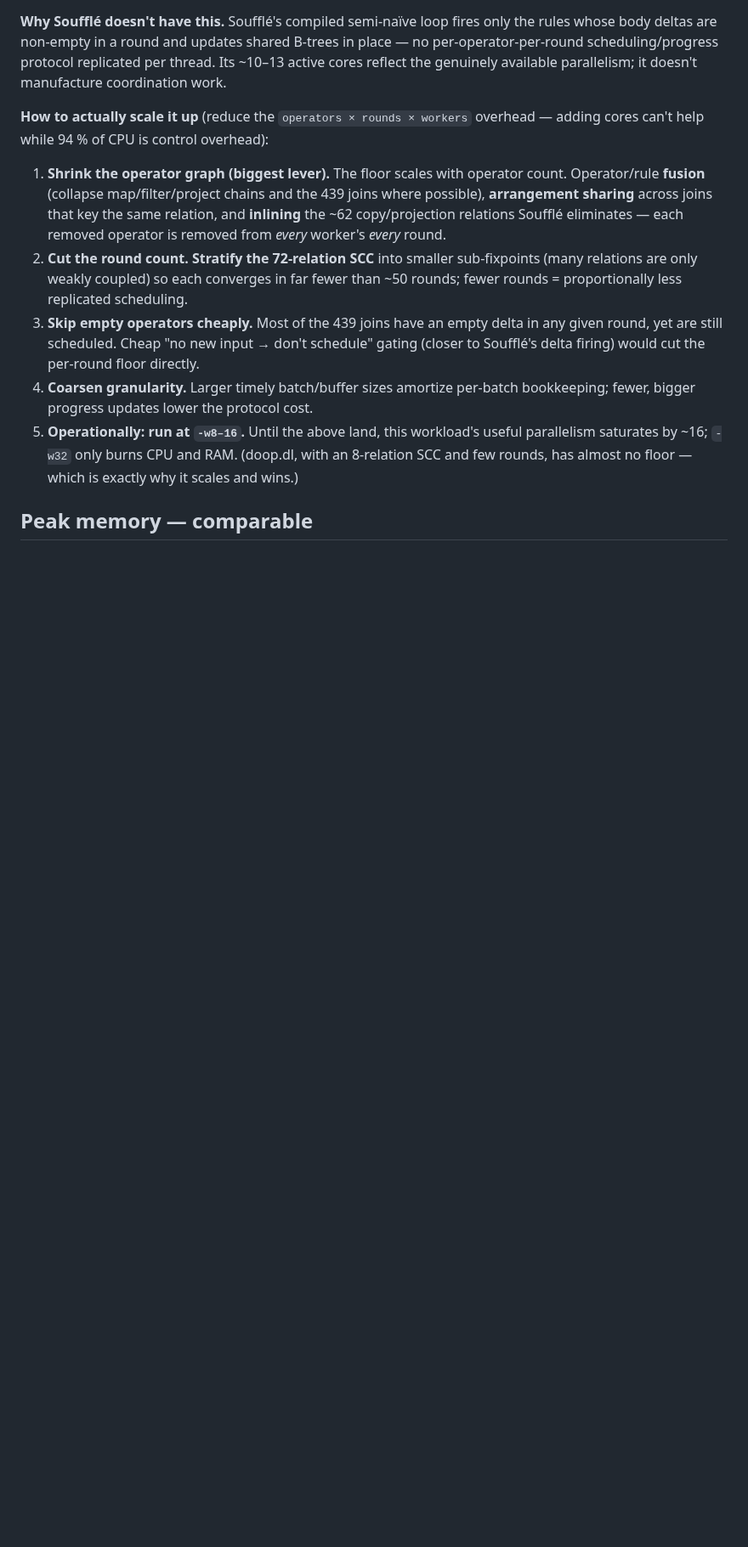
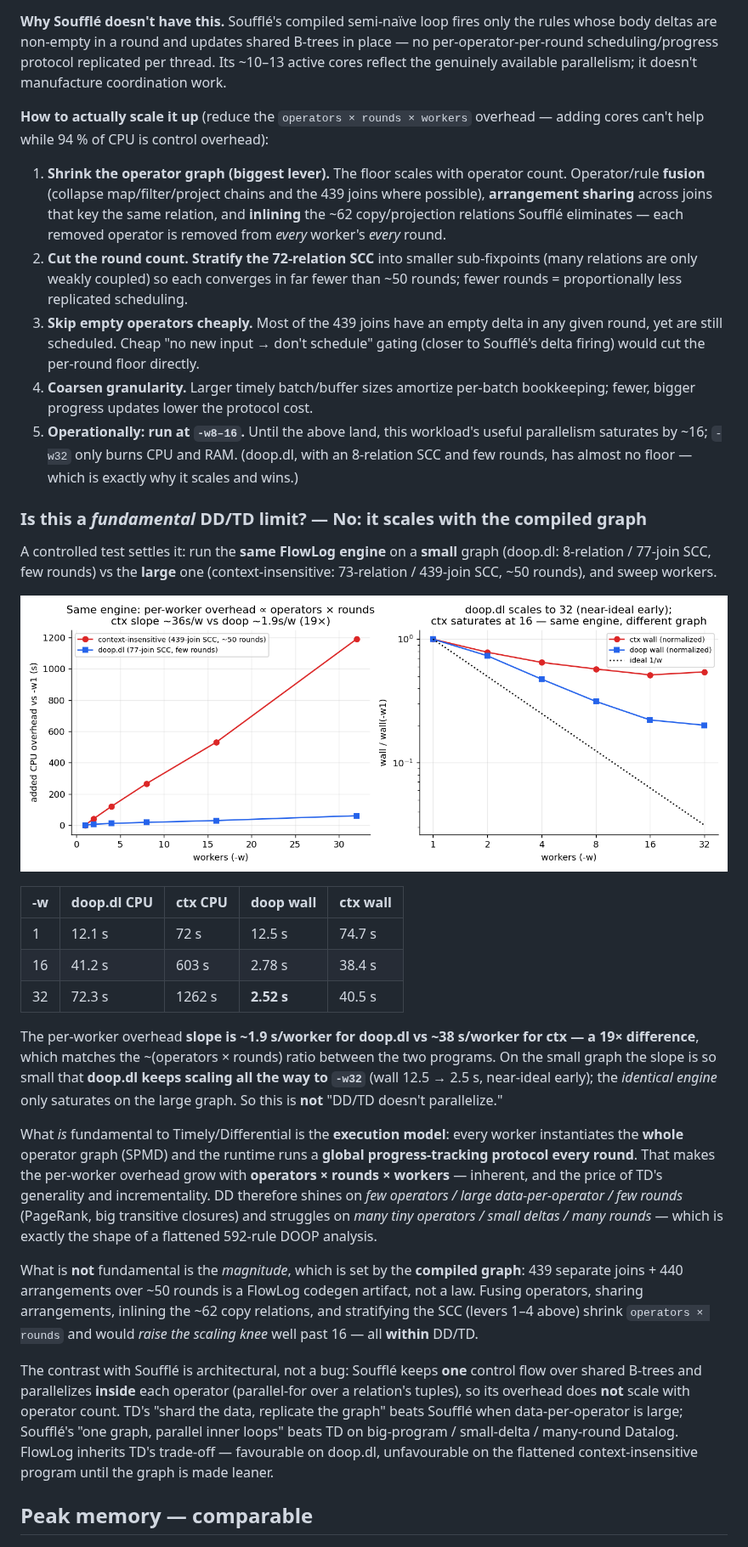
Before and after one commit to flowlog-rs/flowlog-bench, a Markdown page: docs/context_insensitive/findings.md, the part around the change. Shown at 85% size. Rendered like a GitHub page; pictures changed too: docs/context_insensitive/plots/dd_fundamental.png (added); blank space fills up the shorter version.

Commit message:
analysis(ctx): is over-parallelization fundamental to DD/TD? — no, it scales with the graph
Same-engine control test (xalan worker sweep): FL-doop (8-rel/77-join SCC) per-worker
overhead slope ~1.9 s/w and KEEPS scaling to -w32 (wall 12.5->2.5s); FL-ctx (73-rel/439-
join SCC, ~50 rounds) slope ~38 s/w (19x) and saturates at -w16. The 19x ratio ~= the
(operators x rounds) ratio. Fundamental part = TD's SPMD graph replication + per-round
global progress tracking (overhead ~ operators x rounds x workers); magnitude is a codegen
artifact (fusion/sharing/inlining/SCC-stratification raise the knee, within DD/TD). Souffle
differs architecturally (one control flow + intra-operator parallel-for over shared B-trees).
Adds dd_fundamental.png + a "Is this a fundamental DD/TD limit?" section.

Co-authored-by: Copilot <223556219+Copilot@users.noreply.github.com>

```diff
--- a/docs/context_insensitive/findings.md
+++ b/docs/context_insensitive/findings.md
@@ -372,6 +372,49 @@ adding cores can't help while 94 % of CPU is control overhead):
    8-relation SCC and few rounds, has almost no floor — which is exactly why it scales
    and wins.)
 
+### Is this a *fundamental* DD/TD limit? — No: it scales with the compiled graph
+
+A controlled test settles it: run the **same FlowLog engine** on a **small** graph
+(doop.dl: 8-relation / 77-join SCC, few rounds) vs the **large** one (context-insensitive:
+73-relation / 439-join SCC, ~50 rounds), and sweep workers.
+
+![fundamental](plots/dd_fundamental.png)
+
+| -w | doop.dl CPU | ctx CPU | doop wall | ctx wall |
+|----|-------------|---------|-----------|----------|
+| 1 | 12.1 s | 72 s | 12.5 s | 74.7 s |
+| 16 | 41.2 s | 603 s | 2.78 s | 38.4 s |
+| 32 | 72.3 s | 1262 s | **2.52 s** | 40.5 s |
+
+The per-worker overhead **slope is ~1.9 s/worker for doop.dl vs ~38 s/worker for ctx — a
+19× difference**, which matches the ~(operators × rounds) ratio between the two programs.
+On the small graph the slope is so small that **doop.dl keeps scaling all the way to
+`-w32`** (wall 12.5 → 2.5 s, near-ideal early); the *identical engine* only saturates on
+the large graph. So this is **not** "DD/TD doesn't parallelize."
+
+What *is* fundamental to Timely/Differential is the **execution model**: every worker
+instantiates the **whole** operator graph (SPMD) and the runtime runs a **global
+progress-tracking protocol every round**. That makes the per-worker overhead grow with
+**operators × rounds × workers** — inherent, and the price of TD's generality and
+incrementality. DD therefore shines on *few operators / large data-per-operator / few
+rounds* (PageRank, big transitive closures) and struggles on *many tiny operators /
+small deltas / many rounds* — which is exactly the shape of a flattened 592-rule DOOP
+analysis.
+
+What is **not** fundamental is the *magnitude*, which is set by the **compiled graph**:
+439 separate joins + 440 arrangements over ~50 rounds is a FlowLog codegen artifact, not a
+law. Fusing operators, sharing arrangements, inlining the ~62 copy relations, and
+stratifying the SCC (levers 1–4 above) shrink `operators × rounds` and would *raise the
+scaling knee* well past 16 — all **within** DD/TD.
+
+The contrast with Soufflé is architectural, not a bug: Soufflé keeps **one** control flow
+over shared B-trees and parallelizes **inside** each operator (parallel-for over a
+relation's tuples), so its overhead does **not** scale with operator count. TD's "shard
+the data, replicate the graph" beats Soufflé when data-per-operator is large; Soufflé's
+"one graph, parallel inner loops" beats TD on big-program / small-delta / many-round
+Datalog. FlowLog inherits TD's trade-off — favourable on doop.dl, unfavourable on the
+flattened context-insensitive program until the graph is made leaner.
+
 ## Peak memory — comparable
 
 ![memory](plots/memory.png)
```
Also changed, not shown: 1 other file.
